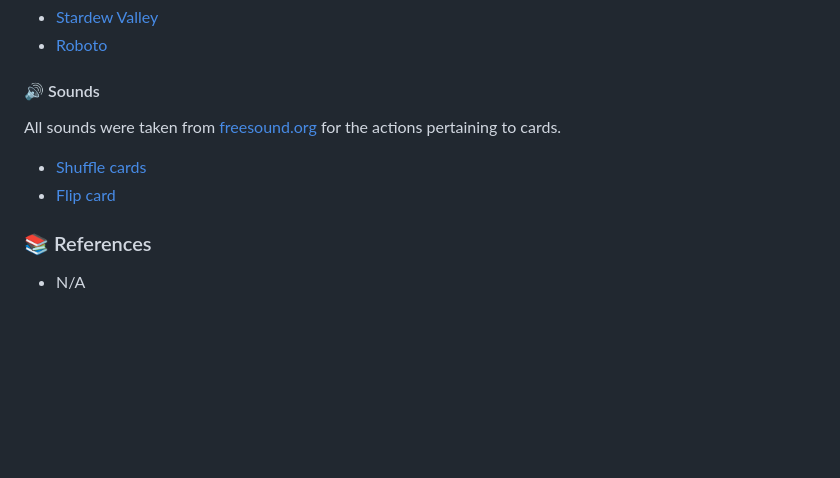
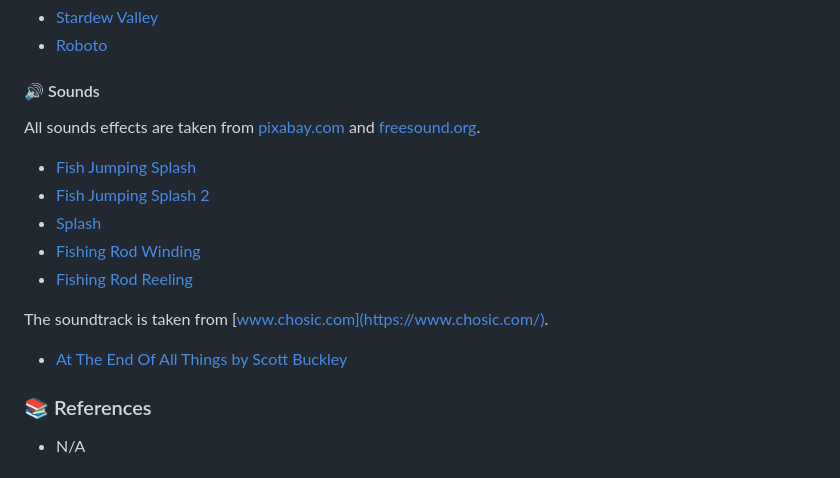
Before and after one commit to koisumii/komicove, a Markdown page: README.md, the part around the change. Rendered like a GitHub page; blank space fills up the shorter version.

Commit message:
Updated Sounds

```diff
--- a/README.md
+++ b/README.md
@@ -293,10 +293,17 @@ Stardew Valley is used for the game title to place emphasis on relation between
 
 #### 🔊 Sounds
 
-All sounds were taken from [freesound.org](https://freesound.org) for the actions pertaining to cards.
+All sounds effects are taken from [pixabay.com](https://pixabay.com) and [freesound.org](https://freesound.org/).
 
--   [Shuffle cards](https://freesound.org/people/VKProduktion/sounds/217502/)
--   [Flip card](https://freesound.org/people/Splashdust/sounds/84322/)
+-   [Fish Jumping Splash](https://pixabay.com/sound-effects/fish-jumping-splash-1-40948/)
+-   [Fish Jumping Splash 2](https://pixabay.com/sound-effects/fish-jumping-splash-2-96871/)
+-   [Splash](https://pixabay.com/sound-effects/splash-6213/)
+-   [Fishing Rod Winding](https://freesound.org/people/esperri/sounds/118973/)
+-   [Fishing Rod Reeling](https://freesound.org/people/j1987/sounds/95564/)
+
+The soundtrack is taken from [www.chosic.com](https://www.chosic.com/).
+
+-   [At The End Of All Things by Scott Buckley](https://www.chosic.com/download-audio/59300/)
 
 ### 📚 References
 
```
